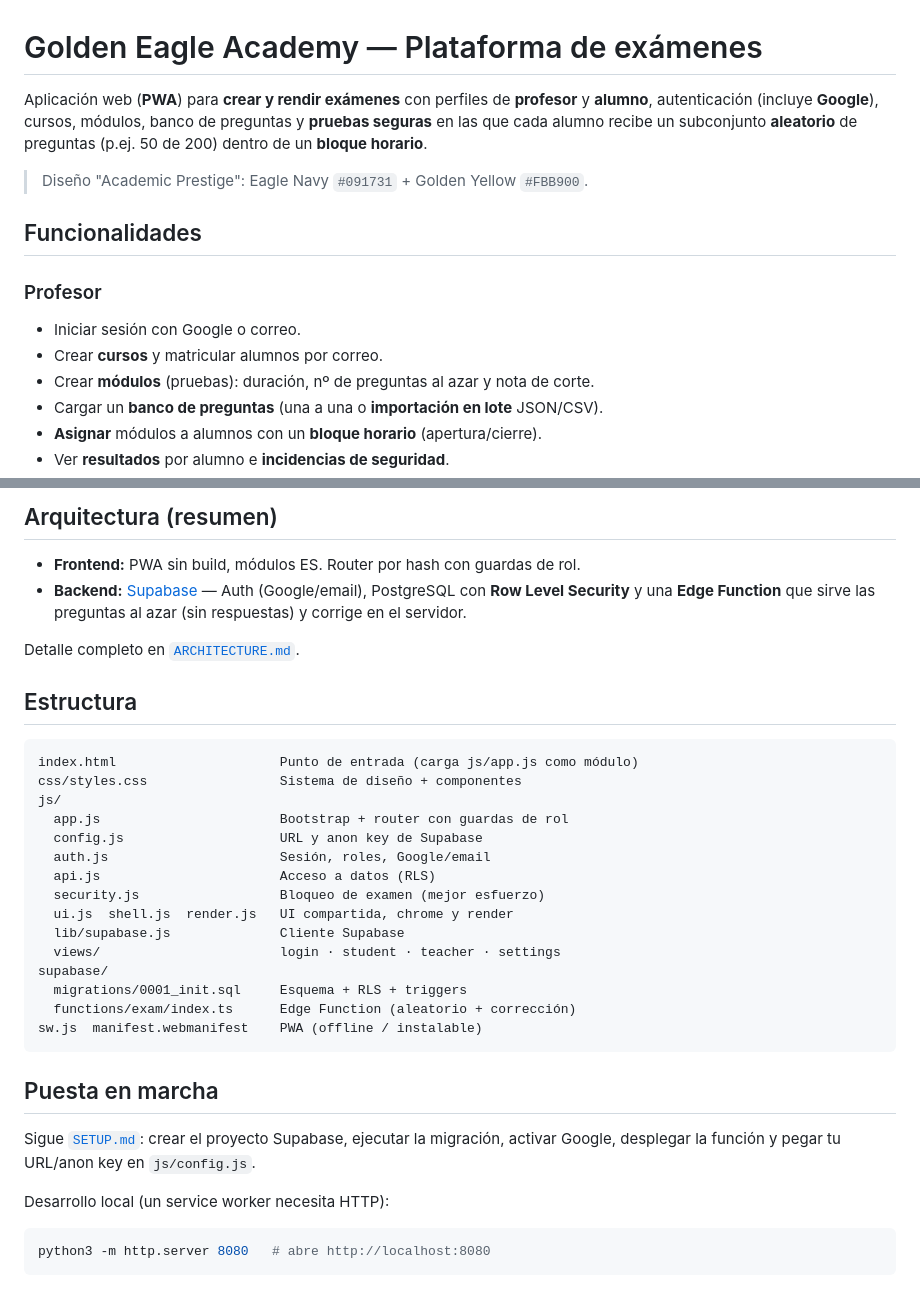
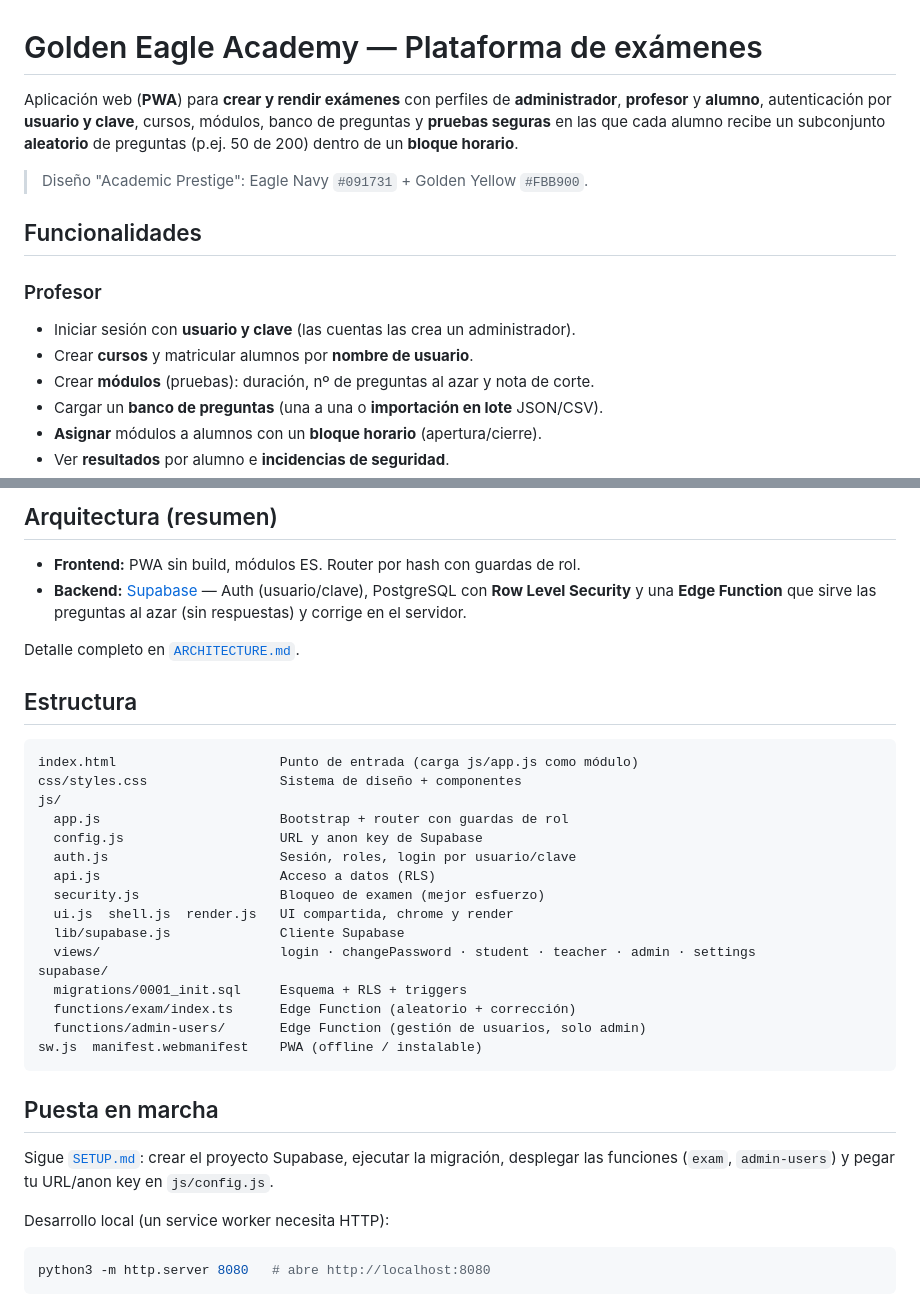
Before and after one commit to PipeATC/GoldenTest, a Markdown page: README.md, 2 parts joined by grey strips. GitHub-like rendering.

````diff
--- a/README.md
+++ b/README.md
@@ -1,7 +1,7 @@
 # Golden Eagle Academy — Plataforma de exámenes
 
 Aplicación web (**PWA**) para **crear y rendir exámenes** con perfiles de
-**profesor** y **alumno**, autenticación (incluye **Google**), cursos, módulos,
+**administrador**, **profesor** y **alumno**, autenticación por **usuario y clave**, cursos, módulos,
 banco de preguntas y **pruebas seguras** en las que cada alumno recibe un
 subconjunto **aleatorio** de preguntas (p.ej. 50 de 200) dentro de un **bloque
 horario**.
@@ -11,8 +11,8 @@ horario**.
 ## Funcionalidades
 
 ### Profesor
-- Iniciar sesión con Google o correo.
-- Crear **cursos** y matricular alumnos por correo.
+- Iniciar sesión con **usuario y clave** (las cuentas las crea un administrador).
+- Crear **cursos** y matricular alumnos por **nombre de usuario**.
 - Crear **módulos** (pruebas): duración, nº de preguntas al azar y nota de corte.
 - Cargar un **banco de preguntas** (una a una o **importación en lote** JSON/CSV).
 - **Asignar** módulos a alumnos con un **bloque horario** (apertura/cierre).
@@ -27,7 +27,7 @@ horario**.
 ## Arquitectura (resumen)
 
 - **Frontend:** PWA sin build, módulos ES. Router por hash con guardas de rol.
-- **Backend:** [Supabase](https://supabase.com) — Auth (Google/email), PostgreSQL
+- **Backend:** [Supabase](https://supabase.com) — Auth (usuario/clave), PostgreSQL
   con **Row Level Security** y una **Edge Function** que sirve las preguntas al
   azar (sin respuestas) y corrige en el servidor.
 
@@ -41,22 +41,23 @@ css/styles.css                 Sistema de diseño + componentes
 js/
   app.js                       Bootstrap + router con guardas de rol
   config.js                    URL y anon key de Supabase
-  auth.js                      Sesión, roles, Google/email
+  auth.js                      Sesión, roles, login por usuario/clave
   api.js                       Acceso a datos (RLS)
   security.js                  Bloqueo de examen (mejor esfuerzo)
   ui.js  shell.js  render.js   UI compartida, chrome y render
   lib/supabase.js              Cliente Supabase
-  views/                       login · student · teacher · settings
+  views/                       login · changePassword · student · teacher · admin · settings
 supabase/
   migrations/0001_init.sql     Esquema + RLS + triggers
   functions/exam/index.ts      Edge Function (aleatorio + corrección)
+  functions/admin-users/       Edge Function (gestión de usuarios, solo admin)
 sw.js  manifest.webmanifest    PWA (offline / instalable)
 ```
 
 ## Puesta en marcha
 
 Sigue [`SETUP.md`](SETUP.md): crear el proyecto Supabase, ejecutar la migración,
-activar Google, desplegar la función y pegar tu URL/anon key en `js/config.js`.
+desplegar las funciones (`exam`, `admin-users`) y pegar tu URL/anon key en `js/config.js`.
 
 Desarrollo local (un service worker necesita HTTP):
 
````
Also changed, not shown: SETUP.md (+62 -43 lines).
